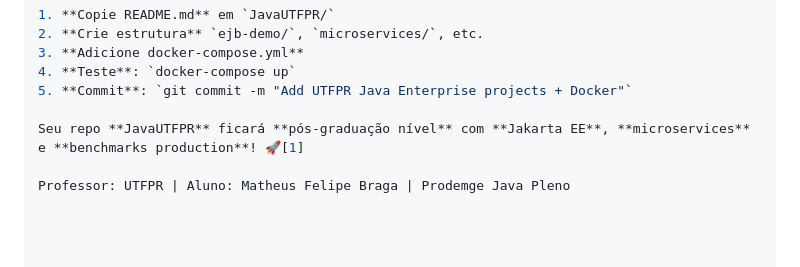
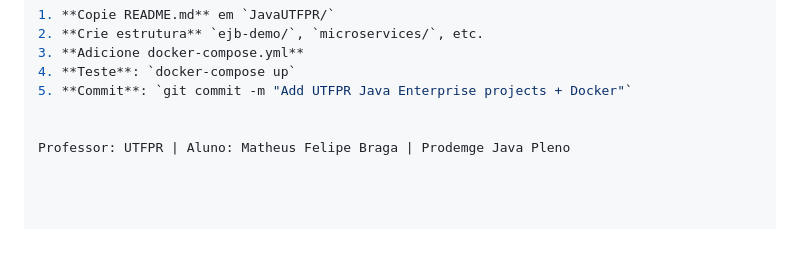
Before and after one commit to matheusBraga10/JavaUTFPR, a Markdown page: README.md, the part around the change. Drawn GitHub-style; blank space fills up the shorter version.

```diff
--- a/README.md
+++ b/README.md
@@ -174,6 +174,5 @@ JAVA
 4. **Teste**: `docker-compose up`
 5. **Commit**: `git commit -m "Add UTFPR Java Enterprise projects + Docker"`
 
-Seu repo **JavaUTFPR** ficará **pós-graduação nível** com **Jakarta EE**, **microservices** e **benchmarks production**! 🚀[1]
 
 Professor: UTFPR | Aluno: Matheus Felipe Braga | Prodemge Java Pleno
```
